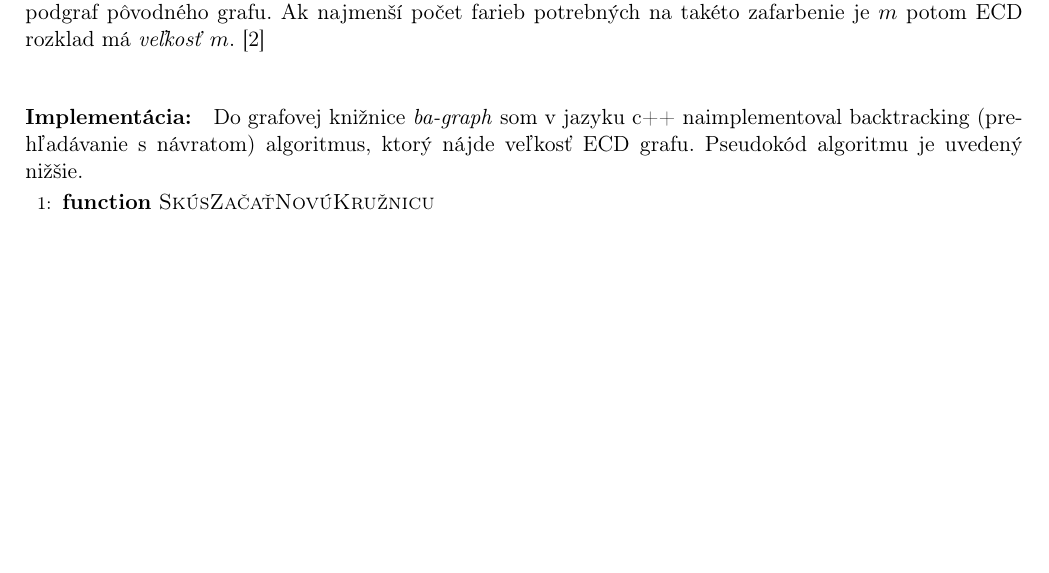
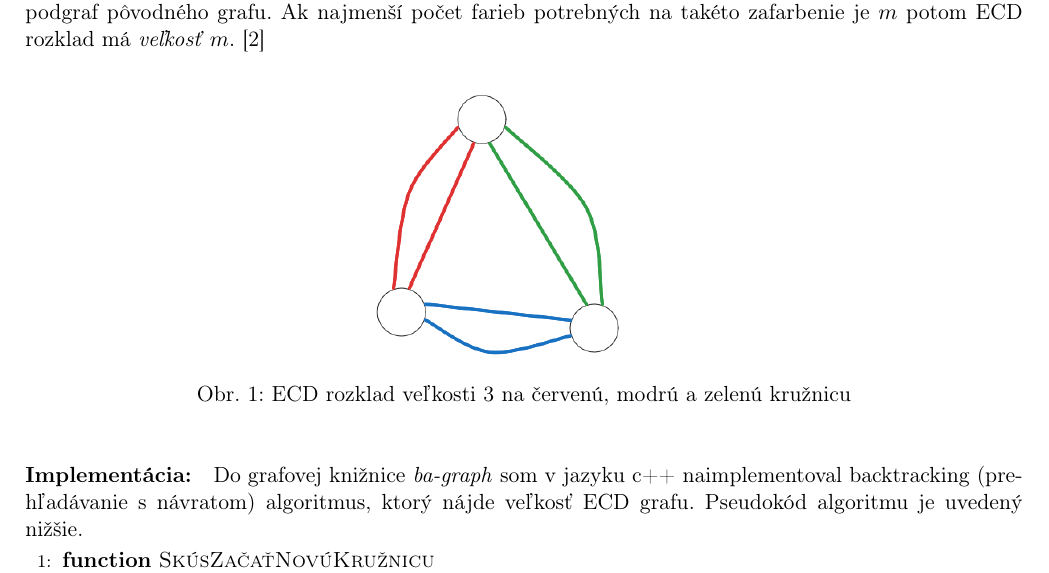
Before and after one commit to alexdi906/FMFI-Rocnikovy-projekt, a LaTeX document (reportZS.tex): part of page 1 of 2 before the commit and part of page 1 of 3 after it, cut so that both start at the same text, the shorter picture padded with empty space. Compiled offline with pdfLaTeX.

Commit message:
add image

```diff
--- a/reportZS.tex
+++ b/reportZS.tex
@@ -54,6 +54,11 @@ vrcholom nemali rovnakú farbu. Potom zjednotenie kružníc v každej farebnej t
 bude 2-regulárny podgraf pôvodného grafu. Ak najmenší počet farieb potrebných
 na takéto zafarbenie je $m$ potom ECD rozklad má \textit{veľkosť} $m$. \cite{MALNEGRO2024113844}
 
+\begin{figure}[h]
+    \includegraphics[scale=0.4]{TexResources/2c3ecd}
+    \centering
+    \caption{ECD rozklad veľkosti 3 na červenú, modrú a zelenú kružnicu}
+\end{figure}
 \paragraph{Implementácia:}
 Do grafovej knižnice \textit{ba-graph} som v jazyku c++ naimplementoval backtracking (prehľadávanie
 s návratom) algoritmus, ktorý nájde veľkosť ECD grafu. Pseudokód algoritmu je uvedený nižšie.
```
Also changed, not shown: TexResources/2c3ecd.png (added), reportZS.pdf.
